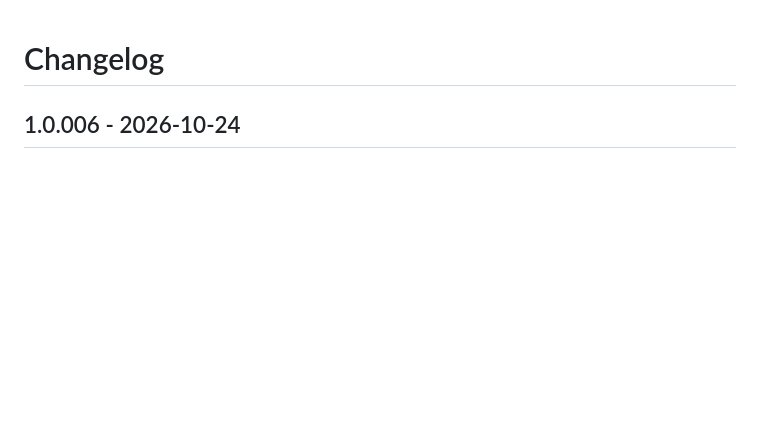
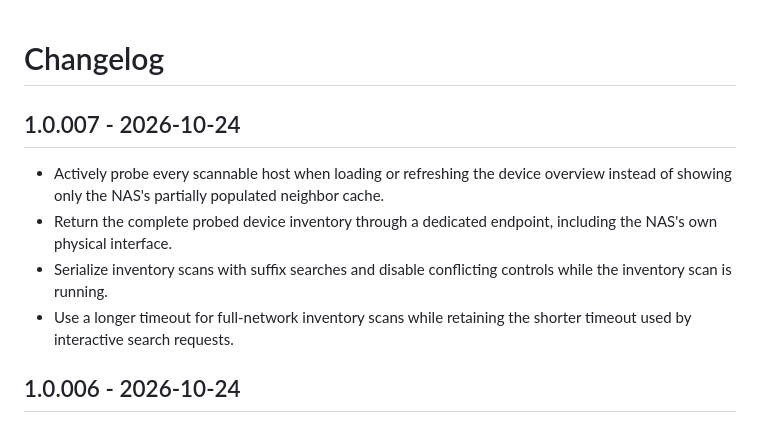
Before and after one commit to 642671/lan-mac-finder-tos7, a Markdown page: CHANGELOG.md, the part around the change. GitHub-like rendering; blank space fills up the shorter version.

```diff
--- a/CHANGELOG.md
+++ b/CHANGELOG.md
@@ -1,4 +1,16 @@
 # Changelog
+
+## 1.0.007 - 2026-10-24
+
+- Actively probe every scannable host when loading or refreshing the device
+  overview instead of showing only the NAS's partially populated neighbor
+  cache.
+- Return the complete probed device inventory through a dedicated endpoint,
+  including the NAS's own physical interface.
+- Serialize inventory scans with suffix searches and disable conflicting
+  controls while the inventory scan is running.
+- Use a longer timeout for full-network inventory scans while retaining the
+  shorter timeout used by interactive search requests.
 
 ## 1.0.006 - 2026-10-24
 
```
Also changed, not shown: README.md (+8 -6 lines), docs/screenshots/dark.png, docs/screenshots/light.png, 11 other files.
